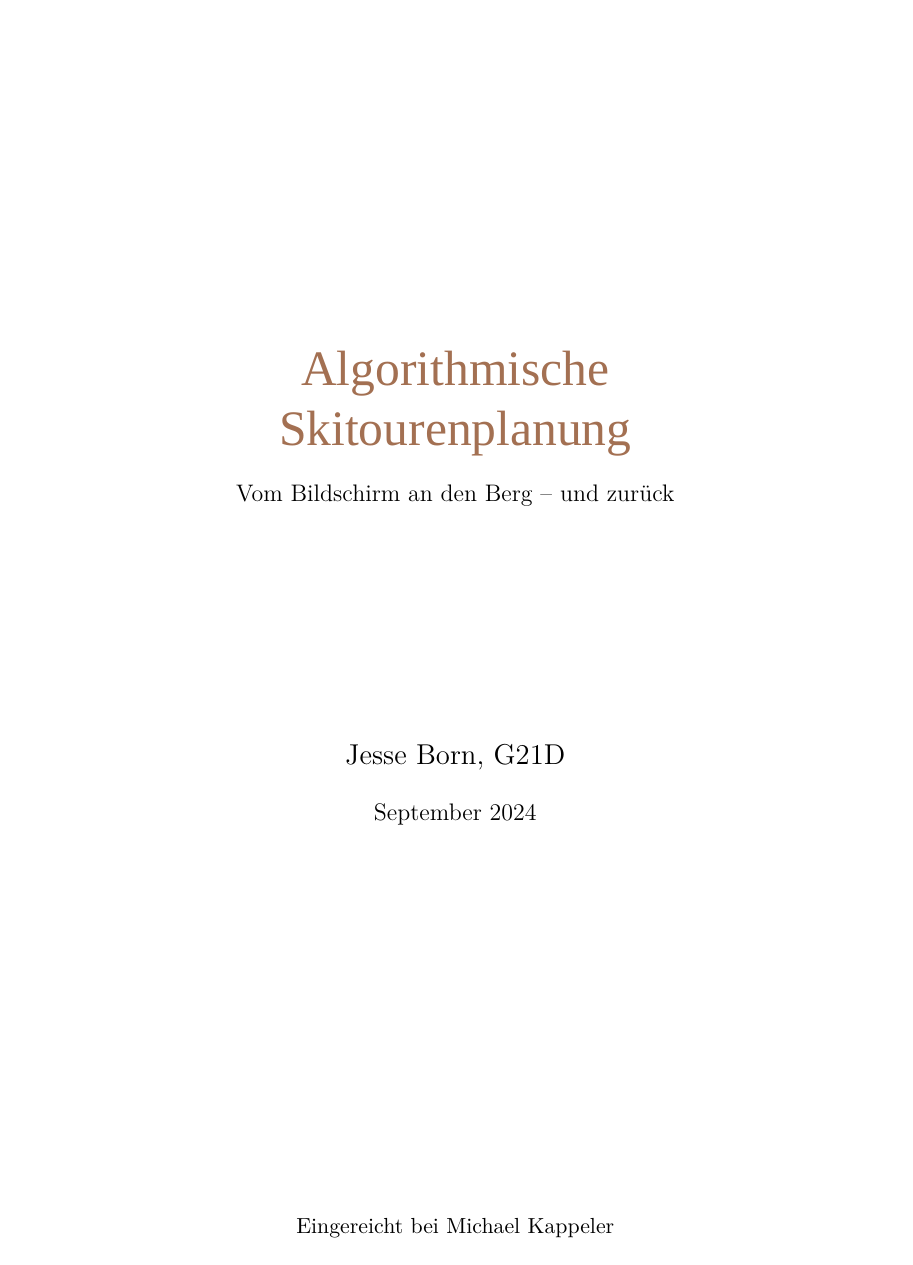
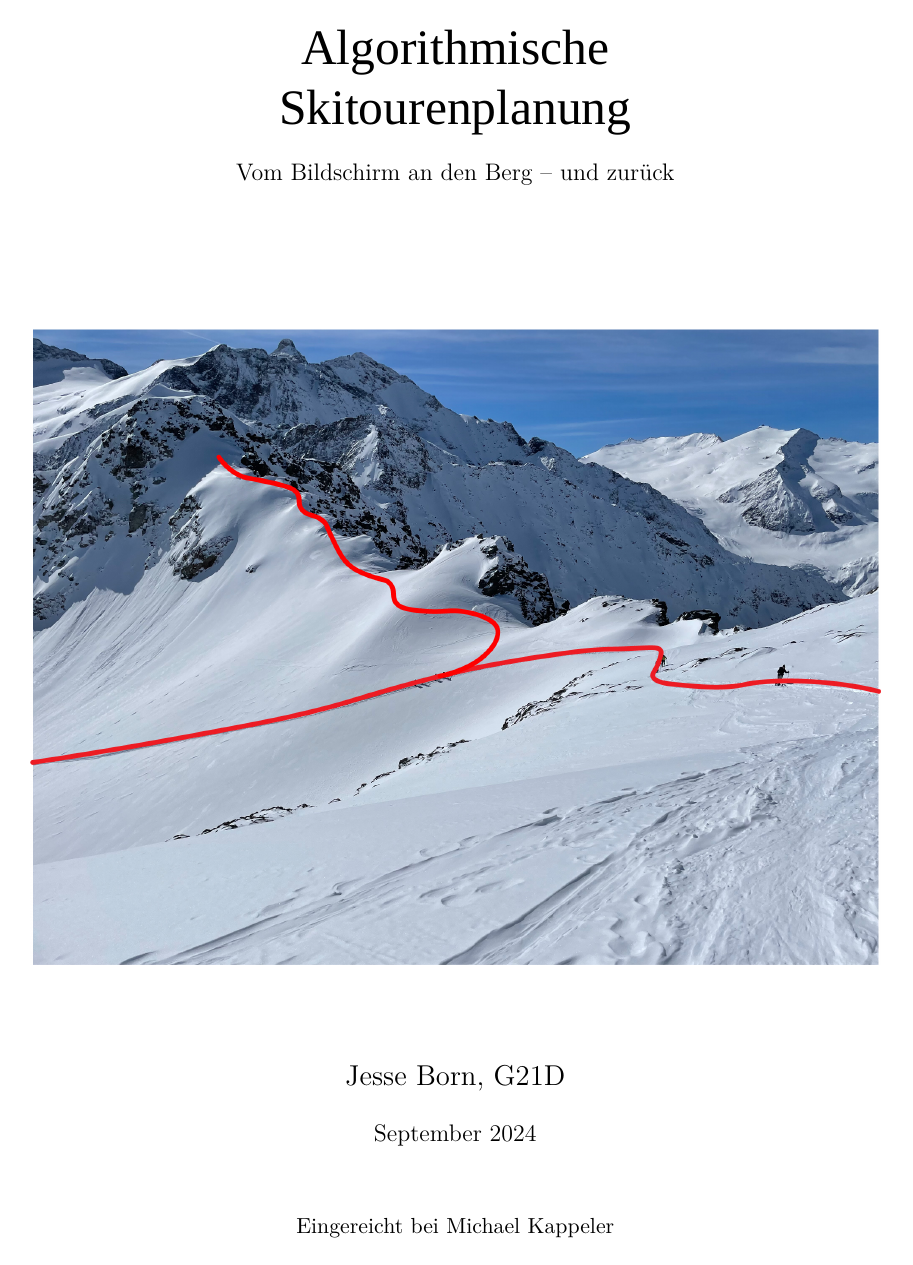
Before and after one commit to JesseB0rn/AlgoSkitour, a LaTeX document (paper/a.tex, which reads paper/style.sty): page 1 of 11 before the commit and page 1 of 10 after it. Compiled offline with XeLaTeX; a missing font is replaced by an installed copy or a similar font.

Commit message:
fix title image

```diff
--- a/paper/style.sty
+++ b/paper/style.sty
@@ -36,8 +36,8 @@
 \usepackage{fontspec}
 \usepackage{lipsum} % for dummy text
 \usepackage{siunitx}
-
-\definecolor{AKSAcolor}{rgb}{0.64,0.44,0.32}
+\definecolor{AKSAcolor}{rgb}{0, 0, 0}
+% \definecolor{AKSAcolor}{rgb}{0.64,0.44,0.32}
 \newfontfamily\AKAfont{AKA}
 
 % Redefine sectioning commands to set font
@@ -63,7 +63,7 @@
 																				 {\large\@subtitle\par} % Add the subtitle
 																				 \vspace{2.5cm} % Adjust spacing between author and subtitle
 
-																				%  \includegraphics[width=15cm]{titelbild.png}
+																				 \includegraphics[width=15cm]{titelbild}
 
 																				 \vspace{1.5cm} % Adjust spacing between author and subtitle
 																				 {\Large\@author\par}
```
Also changed, not shown: paper/sections/hauptteil.tex (+1 -1 lines), paper/illustrationen/titelbild.jpg (added), 2 other files.
